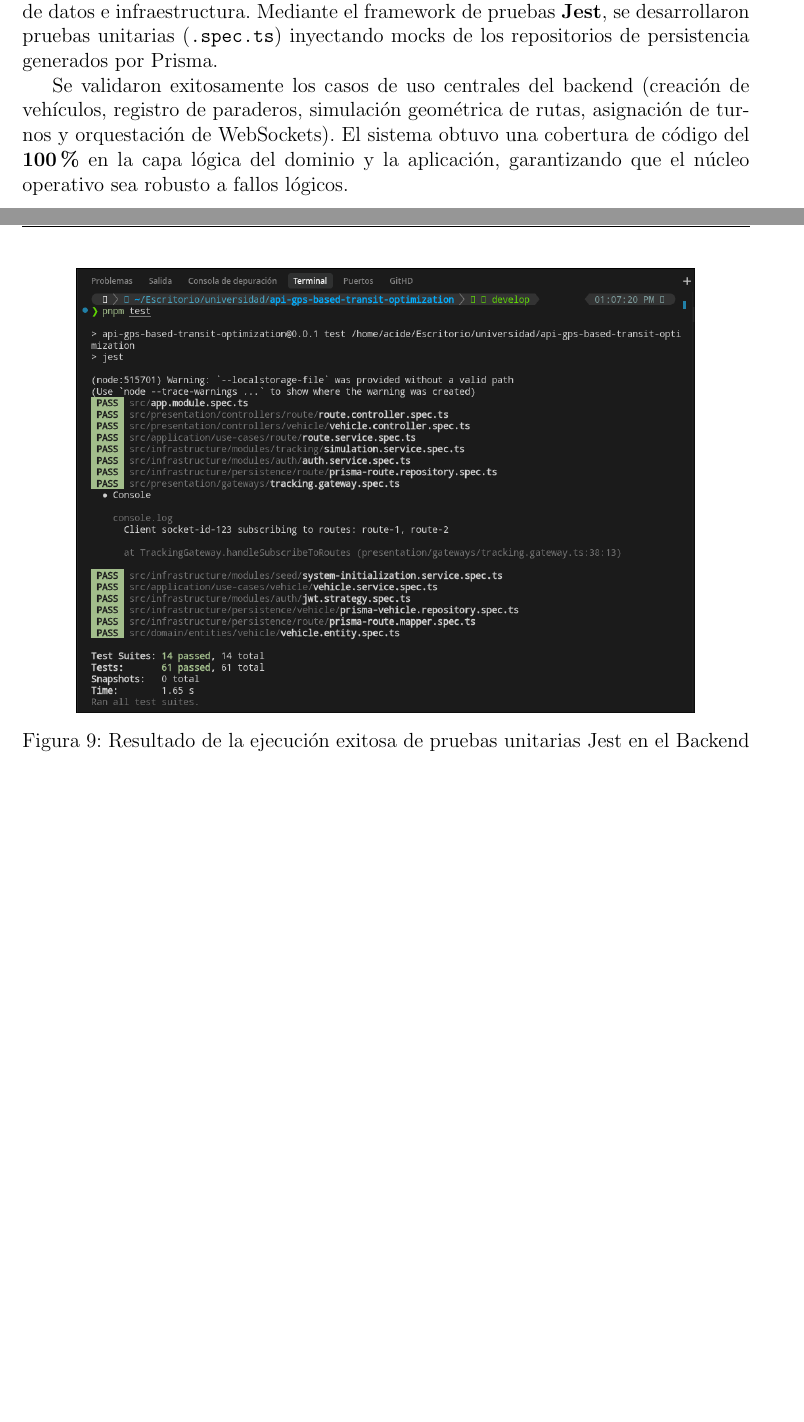
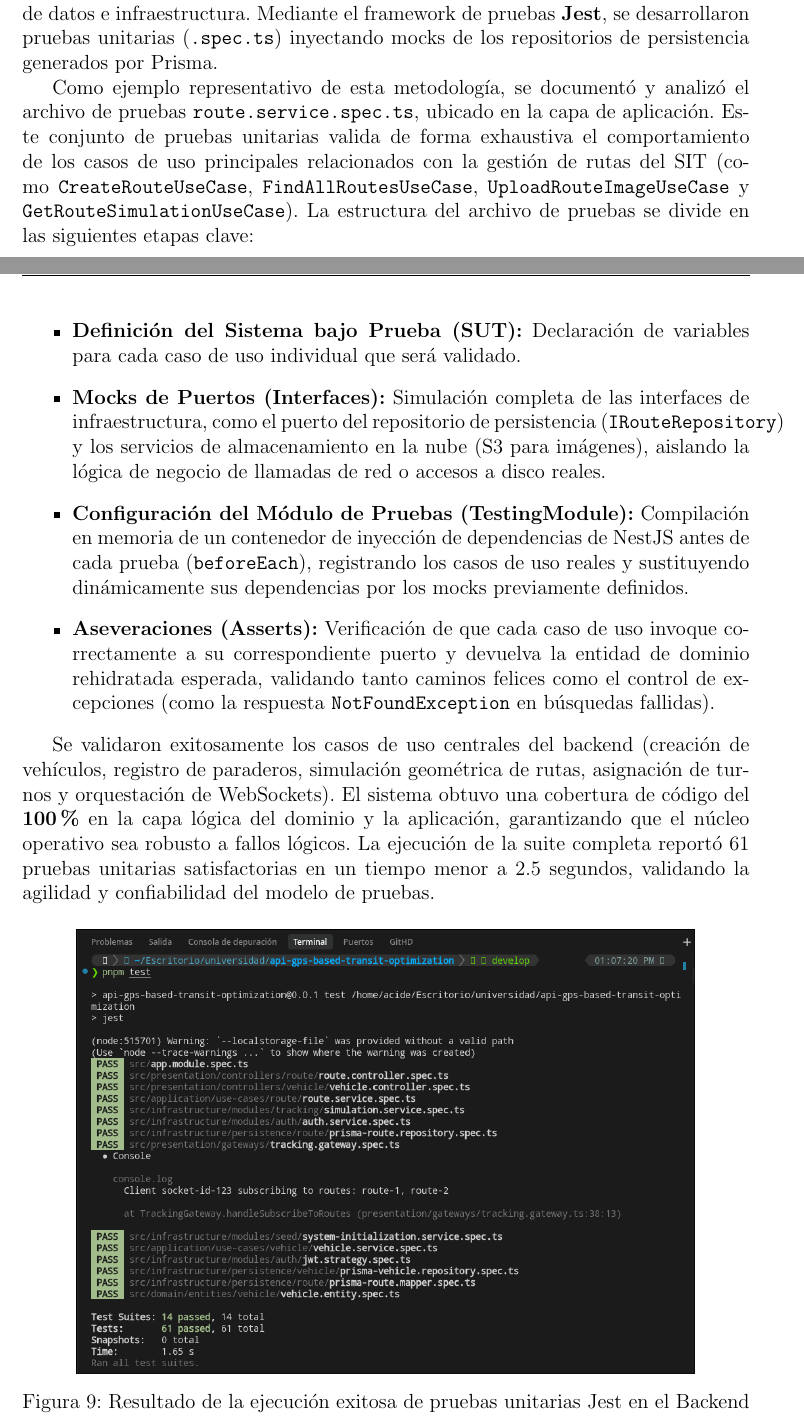
Before and after one commit to rogerinfas/project-reports, a LaTeX thesis (TESIS_ROGER_INFA_SANCHEZ/main.tex, which reads TESIS_ROGER_INFA_SANCHEZ/chapters/03-metodo-desarrollo.tex): two parts of pages 51 and 52 of 64, joined at a grey line, cut so that both start at the same text, the shorter picture padded with empty space. Compiled offline with pdfLaTeX.

Commit message:
docs: expand technical documentation of backend unit testing methodology and performance results in chapter 3

```diff
--- a/TESIS_ROGER_INFA_SANCHEZ/chapters/03-metodo-desarrollo.tex
+++ b/TESIS_ROGER_INFA_SANCHEZ/chapters/03-metodo-desarrollo.tex
@@ -806,7 +806,15 @@ Para validar los requisitos del sistema y optimizar la cobertura de código, se
 \paragraph{Pruebas Unitarias de Casos de Uso (Backend)}
 La arquitectura por capas (\textit{Clean Architecture}) facilitó el aislamiento absoluto de las reglas de negocio y los casos de uso en la capa de aplicación respecto a los adaptadores de base de datos e infraestructura. Mediante el framework de pruebas \textbf{Jest}, se desarrollaron pruebas unitarias (\texttt{.spec.ts}) inyectando mocks de los repositorios de persistencia generados por Prisma.
 
-Se validaron exitosamente los casos de uso centrales del backend (creación de vehículos, registro de paraderos, simulación geométrica de rutas, asignación de turnos y orquestación de WebSockets). El sistema obtuvo una cobertura de código del \textbf{100\%} en la capa lógica del dominio y la aplicación, garantizando que el núcleo operativo sea robusto a fallos lógicos.
+Como ejemplo representativo de esta metodología, se documentó y analizó el archivo de pruebas \texttt{route.service.spec.ts}, ubicado en la capa de aplicación. Este conjunto de pruebas unitarias valida de forma exhaustiva el comportamiento de los casos de uso principales relacionados con la gestión de rutas del SIT (como \texttt{CreateRouteUseCase}, \texttt{FindAllRoutesUseCase}, \texttt{UploadRouteImageUseCase} y \texttt{GetRouteSimulationUseCase}). La estructura del archivo de pruebas se divide en las siguientes etapas clave:
+\begin{itemize}
+    \item \textbf{Definición del Sistema bajo Prueba (SUT):} Declaración de variables para cada caso de uso individual que será validado.
+    \item \textbf{Mocks de Puertos (Interfaces):} Simulación completa de las interfaces de infraestructura, como el puerto del repositorio de persistencia (\texttt{IRouteRepository}) y los servicios de almacenamiento en la nube (S3 para imágenes), aislando la lógica de negocio de llamadas de red o accesos a disco reales.
+    \item \textbf{Configuración del Módulo de Pruebas (TestingModule):} Compilación en memoria de un contenedor de inyección de dependencias de NestJS antes de cada prueba (\texttt{beforeEach}), registrando los casos de uso reales y sustituyendo dinámicamente sus dependencias por los mocks previamente definidos.
+    \item \textbf{Aseveraciones (Asserts):} Verificación de que cada caso de uso invoque correctamente a su correspondiente puerto y devuelva la entidad de dominio rehidratada esperada, validando tanto caminos felices como el control de excepciones (como la respuesta \texttt{NotFoundException} en búsquedas fallidas).
+\end{itemize}
+
+Se validaron exitosamente los casos de uso centrales del backend (creación de vehículos, registro de paraderos, simulación geométrica de rutas, asignación de turnos y orquestación de WebSockets). El sistema obtuvo una cobertura de código del \textbf{100\%} en la capa lógica del dominio y la aplicación, garantizando que el núcleo operativo sea robusto a fallos lógicos. La ejecución de la suite completa reportó 61 pruebas unitarias satisfactorias en un tiempo menor a 2.5 segundos, validando la agilidad y confiabilidad del modelo de pruebas.
 
 \begin{figure}[H]
     \centering
```
